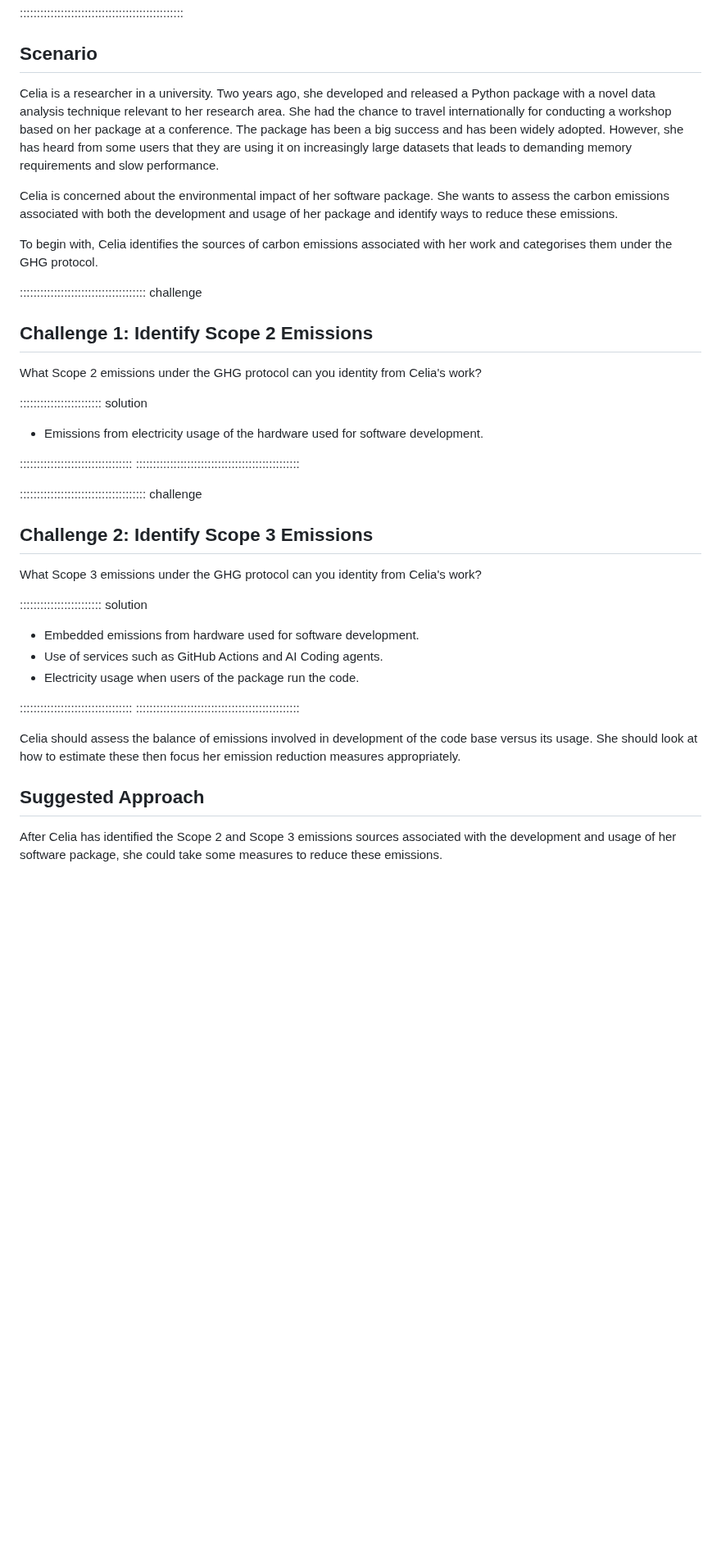
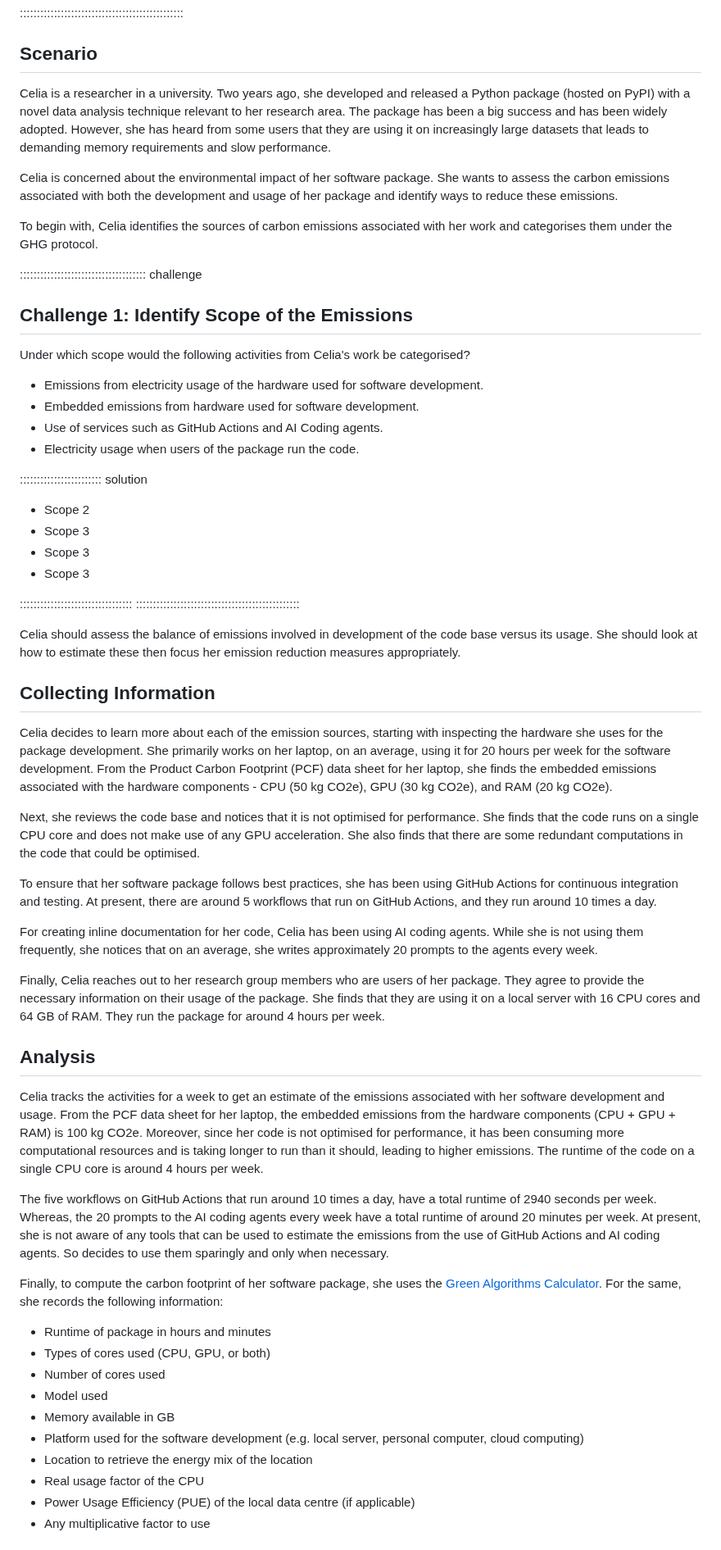
Before and after one commit to ImperialCollegeLondon/digital_research_sustainability_training, a Markdown page: 04_case_study1.md, the part around one of its changes. Shown at 82% size. GitHub-like rendering; blank space fills up the shorter version.

Commit message:
markdown source builds
Auto-generated via `{sandpaper}`
Source  : 59c580290d83b1d0d9eec31407b025351ba8a681
Branch  : main
Author  : Christopher Cave-Ayland <chriscaveayland@gmail.com>
Time    : 2026-02-24 11:42:48 +0000
Message : Merge pull request #29 from ImperialCollegeLondon/extend_case_study1

Extend case study 1

```diff
--- a/04_case_study1.md
+++ b/04_case_study1.md
@@ -21,9 +21,9 @@ exercises: 10
 ## Scenario
 
 Celia is a researcher in a university. Two years ago, she developed and released
-a Python package with a novel data analysis technique relevant to her research area. She
-had the chance to travel internationally for conducting a workshop based on her package
-at a conference. The package has been a big success and has been widely adopted. However,
+a Python package (hosted on PyPI) with a novel data analysis technique relevant to
+her research area.
+The package has been a big success and has been widely adopted. However,
 she has heard from some users that they are using it on increasingly large datasets that
 leads to demanding memory requirements and slow performance.
 
@@ -36,28 +36,21 @@ and categorises them under the GHG protocol.
 
 ::::::::::::::::::::::::::::::::::::: challenge
 
-## Challenge 1: Identify Scope 2 Emissions
+## Challenge 1: Identify Scope of the Emissions
 
-What Scope 2 emissions under the GHG protocol can you identity from Celia's work?
+Under which scope would the following activities from Celia's work be categorised?
+
+- Emissions from electricity usage of the hardware used for software development.
+- Embedded emissions from hardware used for software development.
+- Use of services such as GitHub Actions and AI Coding agents.
+- Electricity usage when users of the package run the code.
 
 :::::::::::::::::::::::: solution
 
-- Emissions from electricity usage of the hardware used for software development.
-
-:::::::::::::::::::::::::::::::::
-::::::::::::::::::::::::::::::::::::::::::::::::
-
-::::::::::::::::::::::::::::::::::::: challenge
-
-## Challenge 2: Identify Scope 3 Emissions
-
-What Scope 3 emissions under the GHG protocol can you identity from Celia's work?
-
-:::::::::::::::::::::::: solution
-
-- Embedded emissions from hardware used for software development.
-- Use of services such as GitHub Actions and AI Coding agents.
-- Electricity usage when users of the package run the code.
+- Scope 2
+- Scope 3
+- Scope 3
+- Scope 3
 
 :::::::::::::::::::::::::::::::::
 ::::::::::::::::::::::::::::::::::::::::::::::::
@@ -66,7 +59,62 @@ Celia should assess the balance of emissions involved in development of the code
 base versus its usage. She should look at how to estimate these then focus her
 emission reduction measures appropriately.
 
-## Suggested Approach
+## Collecting Information
 
-After Celia has identified the Scope 2 and Scope 3 emissions sources associated
-with the development and usage of her software package, she could take some measures
+Celia decides to learn more about each of the emission sources, starting with
+inspecting the hardware she uses for the package development. She primarily works on her
+laptop, on an average, using it for 20 hours per week for the software development.
+From the Product Carbon Footprint (PCF) data sheet for her laptop, she finds the
+embedded emissions associated with the hardware components - CPU (50 kg CO2e), GPU
+(30 kg CO2e), and RAM (20 kg CO2e).
+
+Next, she reviews the code base and notices that it is not optimised for performance.
+She finds that the code runs on a single CPU core and does not make use of any
+GPU acceleration. She also finds that there are some redundant computations in the
+code that could be optimised.
+
+To ensure that her software package follows best practices, she has been using
+GitHub Actions for continuous integration and testing. At present, there are around
+5 workflows that run on GitHub Actions, and they run around 10 times a day.
+
+For creating inline documentation for her code, Celia has been using AI coding agents.
+While she is not using them frequently, she notices that on an average,
+she writes approximately 20 prompts to the agents every week.
+
+Finally, Celia reaches out to her research group members who are users of her package.
+They agree to provide the necessary information on their usage of the package.
+She finds that they are using it on a local server with 16 CPU cores and 64 GB of RAM.
+They run the package for around 4 hours per week.
+
+## Analysis
+
+Celia tracks the activities for a week to get an estimate of the emissions associated
+with her software development and usage. From the PCF data sheet for her laptop, the
+embedded emissions from the hardware components (CPU + GPU + RAM) is 100 kg CO2e.
+Moreover, since her code is not optimised for performance, it has been consuming more
+computational resources and is taking longer to run than it should, leading
+to higher emissions. The runtime of the code on a single CPU core is around 4 hours
+per week.
+
+The five workflows on GitHub Actions that run around 10 times a day, have a total
+runtime of 2940 seconds per week. Whereas, the 20 prompts to the AI coding agents
+every week have a total runtime of around 20 minutes per week. At present, she is not
+aware of any tools that can be used to estimate the emissions from the use of GitHub
+Actions and AI coding agents. So decides to use them sparingly and only when necessary.
+
+Finally, to compute the carbon footprint of her software package, she uses the [Green
+Algorithms Calculator](https://calculator.green-algorithms.org/). For the same, she
+records the following information:
+
+- Runtime of package in hours and minutes
+- Types of cores used (CPU, GPU, or both)
+- Number of cores used
+- Model used
+- Memory available in GB
+- Platform used for the software development (e.g. local server, personal computer,
+cloud computing)
+- Location to retrieve the energy mix of the location
+- Real usage factor of the CPU
+- Power Usage Efficiency (PUE) of the local data centre (if applicable)
+- Any multiplicative factor to use
+
```
Also changed, not shown: other parts of 04_case_study1.md (+26 -6 lines), 03_activities.md (+21 -0 lines), fig/github_actions_equivalent.png (added), 1 other file.
